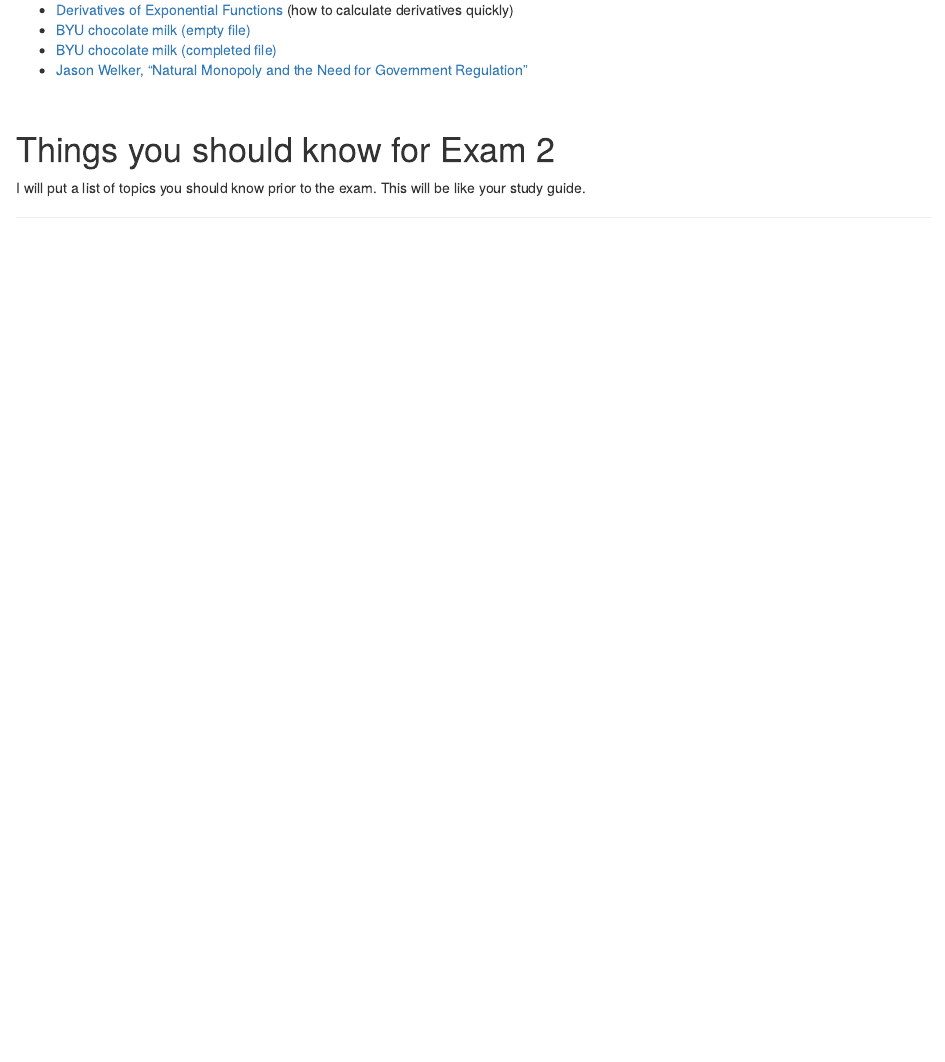
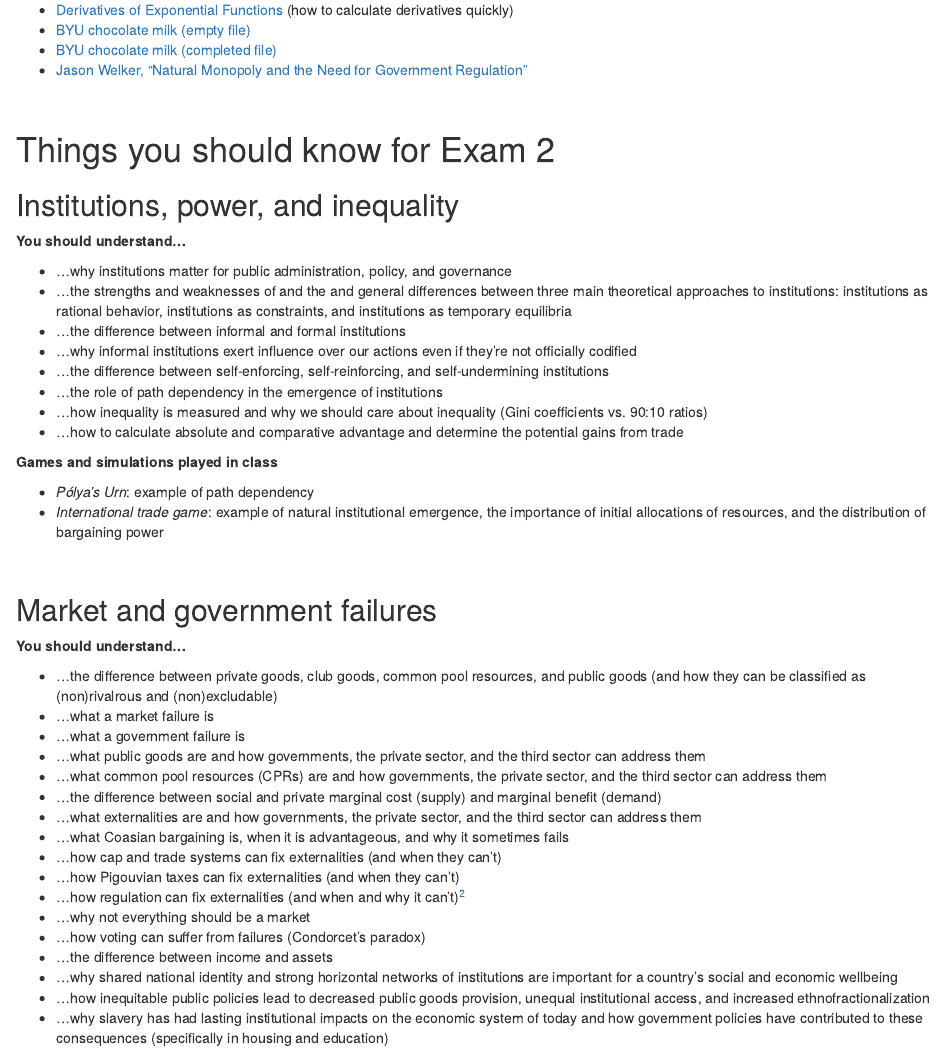
Before and after one commit to andrewheiss/econf19.classes.andrewheiss.com, an R Markdown document (content/reference.Rmd): the page in a window 1100 px wide, from 5820 px down. Rendered offline with R 4.5, knitr and Pandoc, with nearby package versions; drawn as R Markdown's standard HTML page in place of the format the file asks for; some code elsewhere in the file could not run offline.

Commit message:
Add exam 2 study guide

```diff
--- a/content/reference.Rmd
+++ b/content/reference.Rmd
@@ -346,4 +346,44 @@
 
 # Things you should know for Exam 2
 
-I will put a list of topics you should know prior to the exam. This will be like your study guide.
+## Institutions, power, and inequality
+
+**You should understand…**
+
+- …why institutions matter for public administration, policy, and governance
+- …the strengths and weaknesses of and the and general differences between three main theoretical approaches to institutions: institutions as rational behavior, institutions as constraints, and institutions as temporary equilibria
+- …the difference between informal and formal institutions
+- …why informal institutions exert influence over our actions even if they're not officially codified
+- …the difference between self-enforcing, self-reinforcing, and self-undermining institutions
+- …the role of path dependency in the emergence of institutions
+- …how inequality is measured and why we should care about inequality (Gini coefficients vs. 90:10 ratios)
+- …how to calculate absolute and comparative advantage and determine the potential gains from trade
+
+**Games and simulations played in class**
+
+- *Pólya's Urn*: example of path dependency
+- *International trade game*: example of natural institutional emergence, the importance of initial allocations of resources, and the distribution of bargaining power
+
+\
+
+## Market and government failures
+
+**You should understand…**
+
+- …the difference between private goods, club goods, common pool resources, and public goods (and how they can be classified as (non)rivalrous and (non)excludable)
+- …what a market failure is
+- …what a government failure is
+- …what public goods are and how governments, the private sector, and the third sector can address them
+- …what common pool resources (CPRs) are and how governments, the private sector, and the third sector can address them
+- …the difference between social and private marginal cost (supply) and marginal benefit (demand)
+- …what externalities are and how governments, the private sector, and the third sector can address them
+- …what Coasian bargaining is, when it is advantageous, and why it sometimes fails
+- …how cap and trade systems can fix externalities (and when they can't)
+- …how Pigouvian taxes can fix externalities (and when they can't)
+- …how regulation can fix externalities (and when and why it can't)^[Remember the peanut butter regulation story—regulation is never strictly economic or mathematical]
+- …why not everything should be a market
+- …how voting can suffer from failures (Condorcet's paradox)
+- …the difference between income and assets
+- …why shared national identity and strong horizontal networks of institutions are important for a country's social and economic wellbeing
+- …how inequitable public policies lead to decreased public goods provision, unequal institutional access, and increased ethnofractionalization
+- …why slavery has had lasting institutional impacts on the economic system of today and how government policies have contributed to these consequences (specifically in housing and education)
```
Also changed, not shown: content/reference.html.
